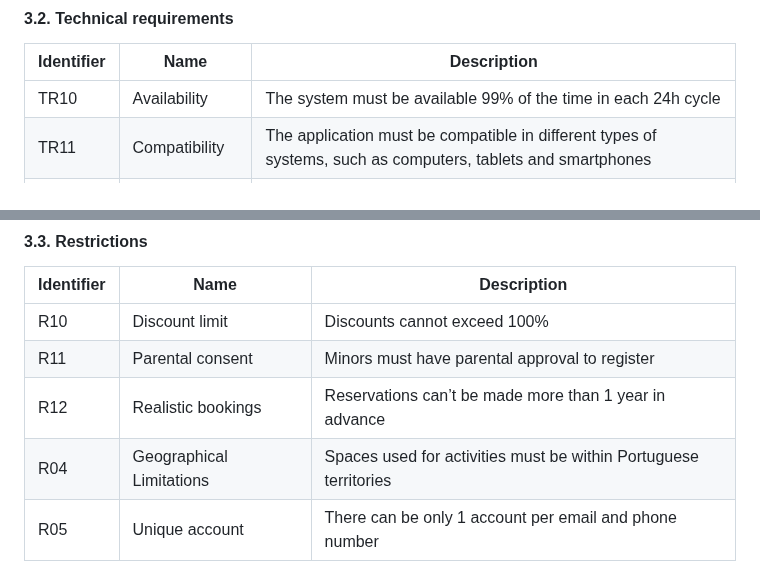
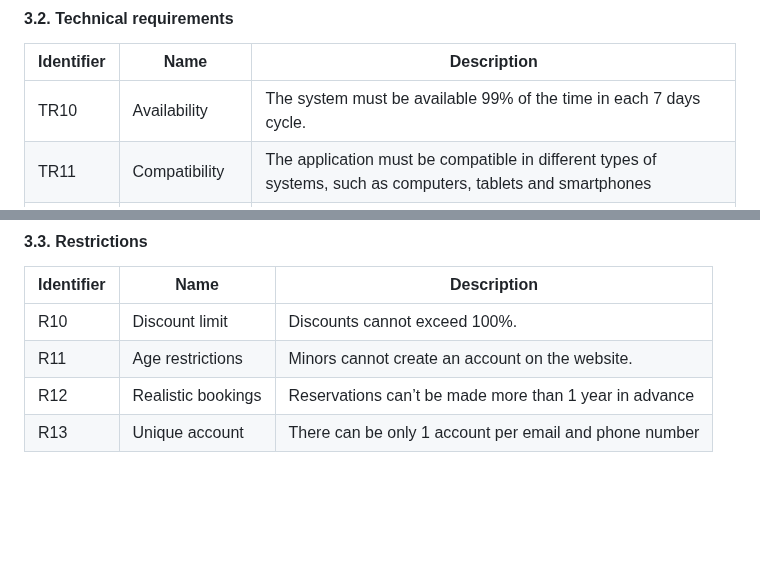
Before and after one commit to FEUP-tiago-repositories/lbaw, a Markdown page: artifacts/ER/ER.md, 2 parts joined by grey strips. GitHub-like rendering; blank space fills up the shorter version.

Commit message:
Edit Restrictions

```diff
--- a/artifacts/ER/ER.md
+++ b/artifacts/ER/ER.md
@@ -160,7 +160,7 @@ This section contains business rules, technical requirements and other restricti
 
 | Identifier | Name             | Description                                                                 |
 |------------|------------------|-----------------------------------------------------------------------------|
-| TR10       | Availability     | The system must be available 99% of the time in each 24h cycle              |
+| TR10       | Availability     | The system must be available 99% of the time in each 7 days cycle.              |
 | TR11       | Compatibility    | The application must be compatible in different types of systems, such as computers, tablets and smartphones |
 | TR12       | Development Tools | The system must be developed using HTML5, CSS, PHP and JavaScript, as well as compatible frameworks |
 | TR13       | Usability        | The system must be easy and intuitive to use, as it is designed to be used by every age group without technical experience |
@@ -174,9 +176,8 @@ This section contains business rules, technical requirements and other restricti
 
 | Identifier | Name                   | Description                                                                 |
 |------------|------------------------|-----------------------------------------------------------------------------|
-| R10        | Discount limit         | Discounts cannot exceed 100%                                                |
-| R11        | Parental consent       | Minors must have parental approval to register                              |
+| R10        | Discount limit         | Discounts cannot exceed 100%.                                                |
+| R11        | Age restrictions       | Minors cannot create an account on the website.                             |
 | R12        | Realistic bookings     | Reservations can’t be made more than 1 year in advance                      |
-| R04        | Geographical Limitations | Spaces used for activities must be within Portuguese territories           |
-| R05        | Unique account         | There can be only 1 account per email and phone number                      |
+| R13        | Unique account         | There can be only 1 account per email and phone number                      |
 
```
Also changed, not shown: other parts of artifacts/ER/ER.md (+7 -4 lines).
